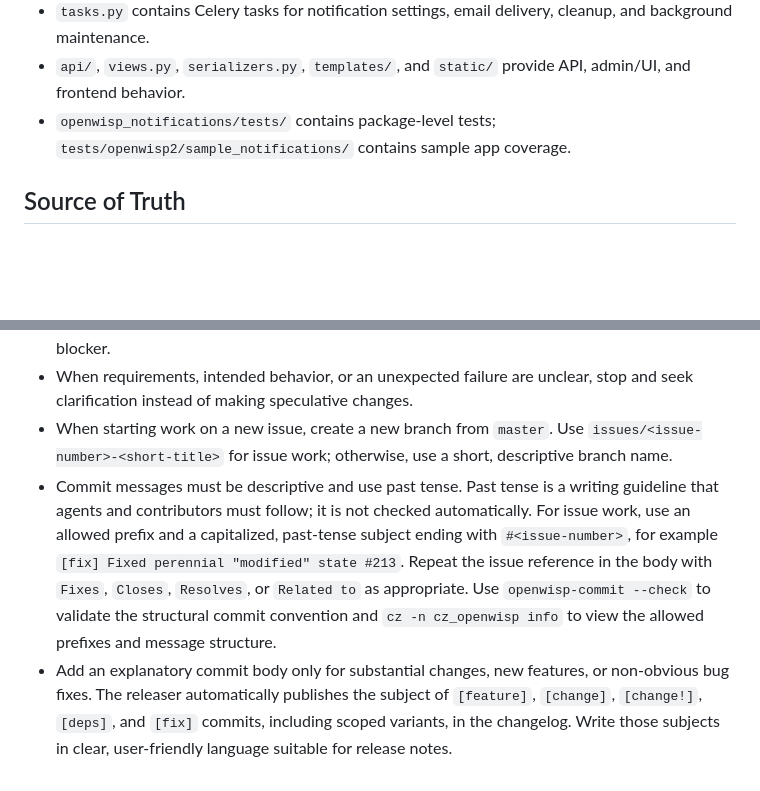
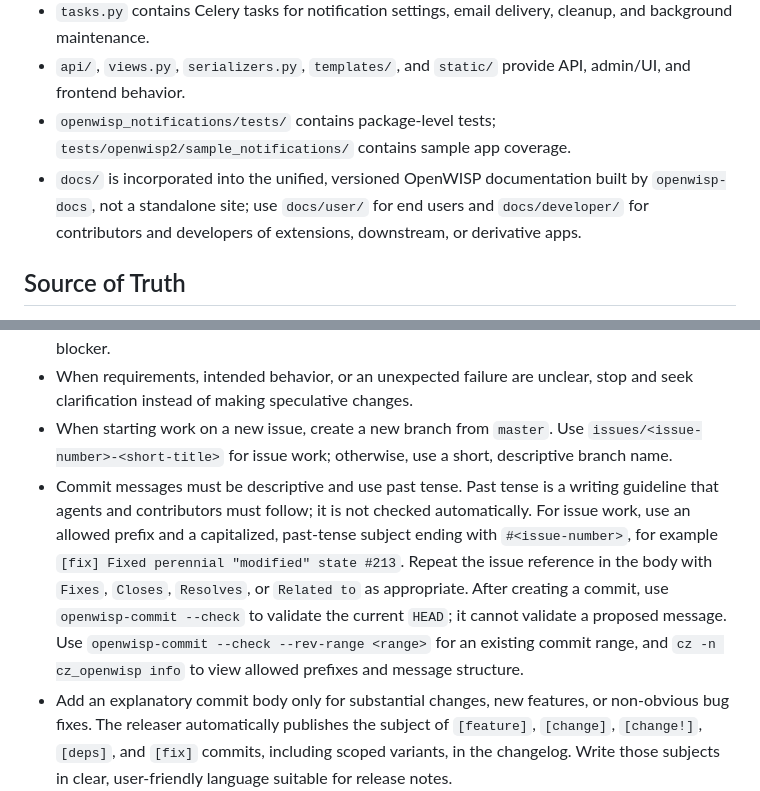
Before and after one commit to openwisp/openwisp-notifications, a Markdown page: AGENTS.md, 2 parts joined by grey strips. GitHub-like rendering; blank space fills up the shorter version.

Commit message:
[docs] Clarified unified documentation workflow

```diff
--- a/AGENTS.md
+++ b/AGENTS.md
@@ -12,6 +12,7 @@ Core code lives in `openwisp_notifications/`:
 - `tasks.py` contains Celery tasks for notification settings, email delivery, cleanup, and background maintenance.
 - `api/`, `views.py`, `serializers.py`, `templates/`, and `static/` provide API, admin/UI, and frontend behavior.
 - `openwisp_notifications/tests/` contains package-level tests; `tests/openwisp2/sample_notifications/` contains sample app coverage.
+- `docs/` is incorporated into the unified, versioned OpenWISP documentation built by `openwisp-docs`, not a standalone site; use `docs/user/` for end users and `docs/developer/` for contributors and developers of extensions, downstream, or derivative apps.
 
 ## Source of Truth
 
@@ -39,7 +40,7 @@ If instructions conflict, repository config and CI workflows win first, official
 - Run the relevant targeted tests, builds, and documented QA checks, including `./run-qa-checks` when provided. Do not claim a change is complete when verification fails; report the failure or blocker.
 - When requirements, intended behavior, or an unexpected failure are unclear, stop and seek clarification instead of making speculative changes.
 - When starting work on a new issue, create a new branch from `master`. Use `issues/<issue-number>-<short-title>` for issue work; otherwise, use a short, descriptive branch name.
-- Commit messages must be descriptive and use past tense. Past tense is a writing guideline that agents and contributors must follow; it is not checked automatically. For issue work, use an allowed prefix and a capitalized, past-tense subject ending with `#<issue-number>`, for example `[fix] Fixed perennial "modified" state #213`. Repeat the issue reference in the body with `Fixes`, `Closes`, `Resolves`, or `Related to` as appropriate. Use `openwisp-commit --check` to validate the structural commit convention and `cz -n cz_openwisp info` to view the allowed prefixes and message structure.
+- Commit messages must be descriptive and use past tense. Past tense is a writing guideline that agents and contributors must follow; it is not checked automatically. For issue work, use an allowed prefix and a capitalized, past-tense subject ending with `#<issue-number>`, for example `[fix] Fixed perennial "modified" state #213`. Repeat the issue reference in the body with `Fixes`, `Closes`, `Resolves`, or `Related to` as appropriate. After creating a commit, use `openwisp-commit --check` to validate the current `HEAD`; it cannot validate a proposed message. Use `openwisp-commit --check --rev-range <range>` for an existing commit range, and `cz -n cz_openwisp info` to view allowed prefixes and message structure.
 - Add an explanatory commit body only for substantial changes, new features, or non-obvious bug fixes. The releaser automatically publishes the subject of `[feature]`, `[change]`, `[change!]`, `[deps]`, and `[fix]` commits, including scoped variants, in the changelog. Write those subjects in clear, user-friendly language suitable for release notes.
 - Send new commits in response to review feedback instead of amending existing commits.
 
```
